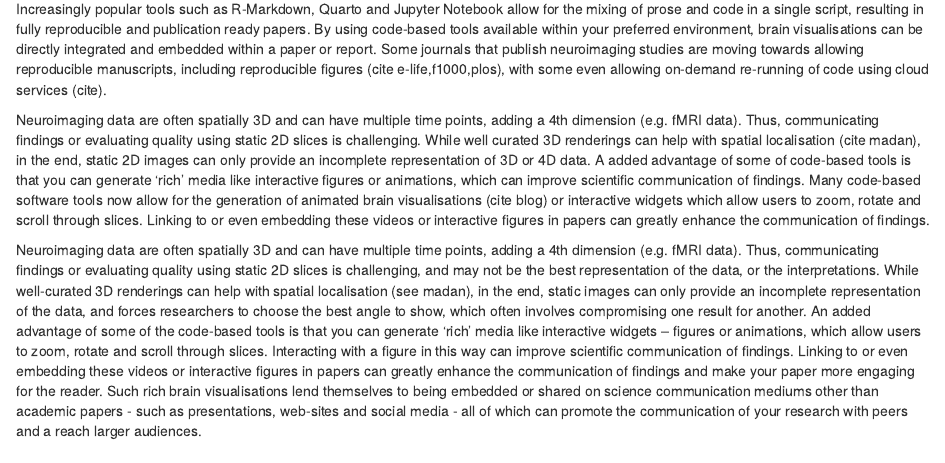
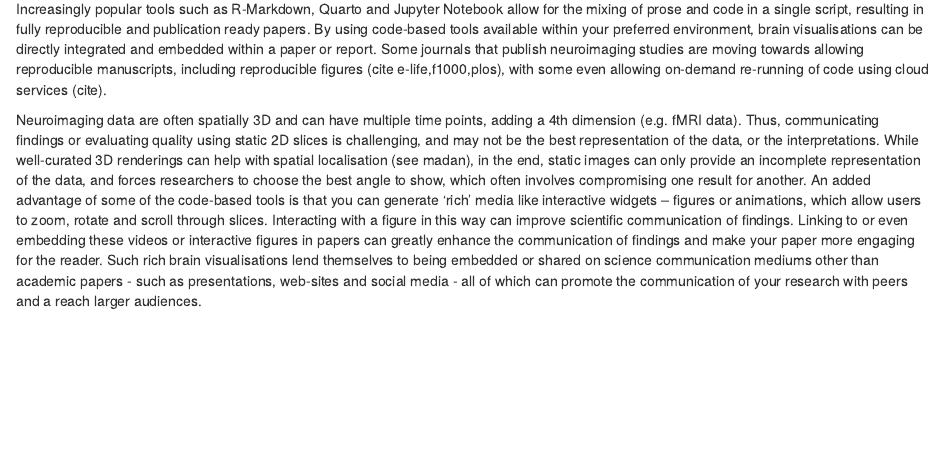
Before and after one commit to sidchop/Brain_comms_field_potential, an R Markdown document (manuscript.Rmd): the page in a window 1100 px wide, from 1720 px down. The pictures show the output file manuscript.html that the author committed with the source, opened offline.

Commit message:
rep para remove

```diff
--- a/manuscript.Rmd
+++ b/manuscript.Rmd
@@ -4,8 +4,8 @@ author: "Sidhant Chopra, Löic Labache, Winnie Orchard, [...]"
 date: "09/03/2022"
 output:
   word_document: default
+  pdf_document: default
   html_document: default
-  pdf_document: default
 editor_options:
   markdown:
     wrap: 72
@@ -170,20 +170,6 @@ report. Some journals that publish neuroimaging studies are moving
 towards allowing reproducible manuscripts, including reproducible
 figures (cite e-life,f1000,plos), with some even allowing on-demand
 re-running of code using cloud services (cite).
-
-Neuroimaging data are often spatially 3D and can have multiple time
-points, adding a 4th dimension (e.g. fMRI data). Thus, communicating
-findings or evaluating quality using static 2D slices is challenging.
-While well curated 3D renderings can help with spatial localisation
-(cite madan), in the end, static 2D images can only provide an
-incomplete representation of 3D or 4D data. A added advantage of some of
-code-based tools is that you can generate 'rich' media like interactive
-figures or animations, which can improve scientific communication of
-findings. Many code-based software tools now allow for the generation of
-animated brain visualisations (cite blog) or interactive widgets which
-allow users to zoom, rotate and scroll through slices. Linking to or
-even embedding these videos or interactive figures in papers can greatly
-enhance the communication of findings.
 
 Neuroimaging data are often spatially 3D and can have multiple time
 points, adding a 4th dimension (e.g. fMRI data). Thus, communicating
```
Also changed, not shown: manuscript.html, 2 other files.
